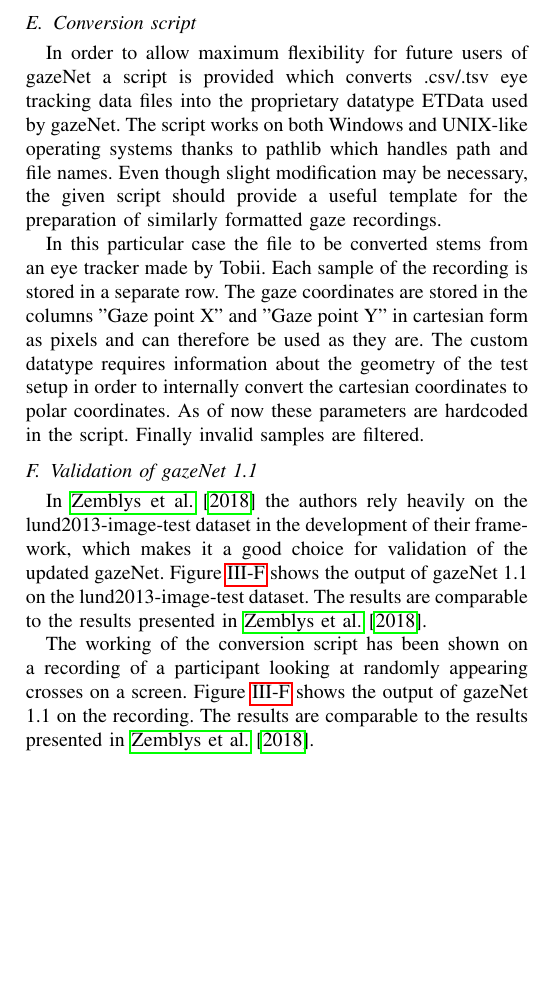
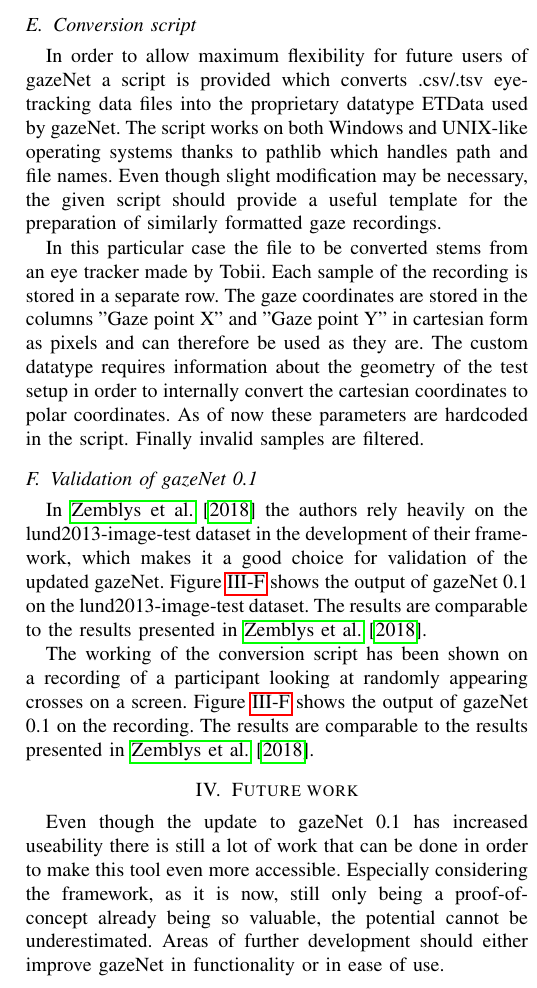
Before and after one commit to lfalc/gazeNet_paper, a LaTeX paper (main.tex): part of one column of page 2 of 2 before the commit and part of one column of page 2 of 3 after it, cut so that both start at the same text, the shorter picture padded with empty space. Compiled offline with pdfLaTeX.

Commit message:
Future work added content

```diff
--- a/main.tex
+++ b/main.tex
@@ -65,19 +65,19 @@ Hardware acceleration can be used by gazeNet to speed up the training process. I
 
 
 \subsection{Conversion script}
-In order to allow maximum flexibility for future users of gazeNet a script is provided which converts .csv/.tsv eye tracking data files into the proprietary datatype ETData used by gazeNet. The script works on both Windows and UNIX-like operating systems thanks to pathlib which handles path and file names. Even though slight modification may be necessary, the given script should provide a useful template for the preparation of similarly formatted gaze recordings.
+In order to allow maximum flexibility for future users of gazeNet a script is provided which converts .csv/.tsv eye-tracking data files into the proprietary datatype ETData used by gazeNet. The script works on both Windows and UNIX-like operating systems thanks to pathlib which handles path and file names. Even though slight modification may be necessary, the given script should provide a useful template for the preparation of similarly formatted gaze recordings.
 
 In this particular case the file to be converted stems from an eye tracker made by Tobii. Each sample of the recording is stored in a separate row. The gaze coordinates are stored in the columns "Gaze point X" and "Gaze point Y" in cartesian form as pixels and can therefore be used as they are. The custom datatype requires information about the geometry of the test setup in order to internally convert the cartesian coordinates to polar coordinates. As of now these parameters are hardcoded in the script. Finally invalid samples are filtered.
 
-\subsection{Validation of gazeNet 1.1}
-In \citet{zemblys2018gazeNet} the authors rely heavily on the lund2013-image-test dataset in the development of their framework, which makes it a good choice for validation of the updated gazeNet. Figure \ref{fig:lund2013} shows the output of gazeNet 1.1 on the lund2013-image-test dataset. The results are comparable to the results presented in \citet{zemblys2018gazeNet}.
+\subsection{Validation of gazeNet 0.1}
+In \citet{zemblys2018gazeNet} the authors rely heavily on the lund2013-image-test dataset in the development of their framework, which makes it a good choice for validation of the updated gazeNet. Figure \ref{fig:lund2013} shows the output of gazeNet 0.1 on the lund2013-image-test dataset. The results are comparable to the results presented in \citet{zemblys2018gazeNet}.
 \begin{figure}
     \includegraphics[width=\linewidth]{TH34_img_Europe_labelled_MN}
     \label{fig:lund2013}
     \caption{The two graphs on the left show the x and y coordinates of the gaze position in degrees over time in seconds. The graph on the right resembles the gaze position in the x-y-plane. The red dots represent fixations, the blue dots represent saccades and the green dots represent post saccadic oscillations.}
 \end{figure}
 
-The working of the conversion script has been shown on a recording of a participant looking at randomly appearing crosses on a screen. Figure \ref{fig:kreuze} shows the output of gazeNet 1.1 on the recording. The results are comparable to the results presented in \citet{zemblys2018gazeNet}.
+The working of the conversion script has been shown on a recording of a participant looking at randomly appearing crosses on a screen. Figure \ref{fig:kreuze} shows the output of gazeNet 0.1 on the recording. The results are comparable to the results presented in \citet{zemblys2018gazeNet}.
 
 \begin{figure}
     \includegraphics[width=\linewidth]{Kreuze_Random Recording1_short}
@@ -85,3 +85,8 @@ The working of the conversion script has been shown on a recording of a particip
     \caption{The two graphs on the left show the x and y coordinates of the gaze position in degrees over time in seconds. The graph on the right resembles the gaze position in the x-y-plane. The red dots represent fixations, the blue dots represent saccades and the green dots represent post saccadic oscillations. It should be noted that the first two seconds of the recording contain the calibration points of the eye tracker. The calibration process contains events on which gazeNet is not trained. Therefore the labelling is insignificant.}
 \end{figure}
 
+\section{Future work}
+Even though the update to gazeNet 0.1 has increased useability there is still a lot of work that can be done in order to make this tool even more accessible. Especially considering the framework, as it is now, still only being a proof-of-concept already being so valuable, the potential cannot be underestimated. Areas of further development should either improve gazeNet in functionality or in ease of use.
+
+\subsection{Functionality}
+At the time of writing the pretrained neural network can only label fixations, saccades and post saccadic oscillations. Logically it would make sense to expand the types of events such as continuos pursuit that can be detected. One way to realize this would be to train a new network including data containing also said event types. The challenge hereby, apart from ``obtaining reliably coded eye-tracking data'' \citet{zemblys2018gazeNet}, lies in training an algorithm, that ``can perform as well as human expert coders'' \citet{zemblys2018gazeNet}. It has yet to be seen if adding even only one new event type to be recognized has a negative impact on accuracy. If this should be the case, a possible solution might be to change the architecture of the neural network.
```
Also changed, not shown: main.pdf, main.tex (14 more changed lines), 7 other files.
